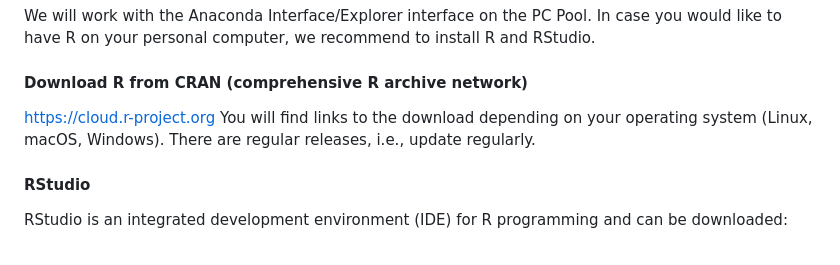
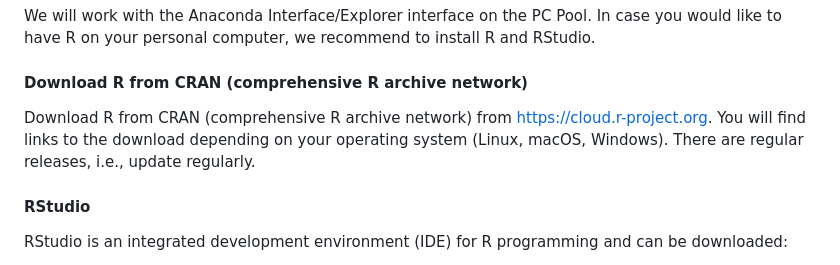
Before and after one commit to CAMDgraz/intro_programming, a Markdown page: README.md, the part around the change printed below. Rendered like a GitHub page.

```diff
--- a/README.md
+++ b/README.md
@@ -111,9 +111,7 @@ resources:
 We will work with the Anaconda Interface/Explorer interface on the PC Pool. In case you would like to have R on your personal computer, we recommend to install R and RStudio.
 
 #### Download R from CRAN (comprehensive R archive network)
-https://cloud.r-project.org
-You will find links to the download depending on your operating system (Linux, macOS, Windows). There are regular releases, i.e., update regularly.
-
+Download R from CRAN (comprehensive R archive network) from https://cloud.r-project.org. You will find links to the download depending on your operating system (Linux, macOS, Windows). There are regular releases, i.e., update regularly.
 
 #### RStudio
 RStudio is an integrated development environment (IDE) for R programming and can be downloaded:
```
Also changed, not shown: other parts of README.md (+0 -3 lines).
